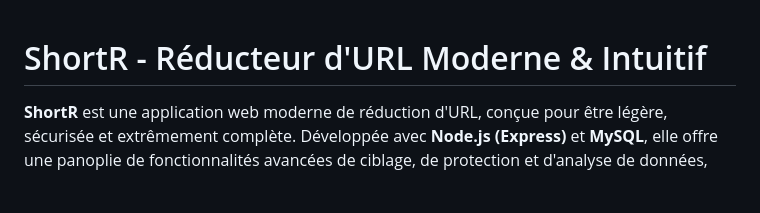
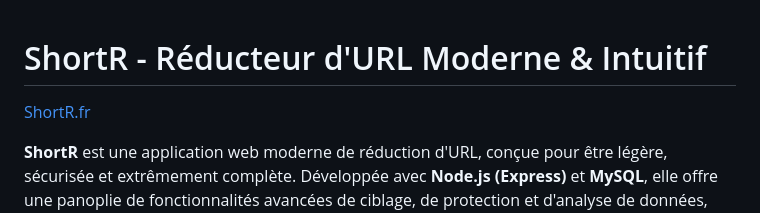
Before and after one commit to richardsebastien/ShortR, a Markdown page: README.md, the part around the change. Rendered like a GitHub page; blank space fills up the shorter version.

```diff
--- a/README.md
+++ b/README.md
@@ -1,4 +1,5 @@
 # ShortR - Réducteur d'URL Moderne & Intuitif
+[ShortR.fr](https://shortr.fr/)
 
 **ShortR** est une application web moderne de réduction d'URL, conçue pour être légère, sécurisée et extrêmement complète. Développée avec **Node.js (Express)** et **MySQL**, elle offre une panoplie de fonctionnalités avancées de ciblage, de protection et d'analyse de données, tout en restant facile à déployer en local ou via Docker Compose.
 
```
